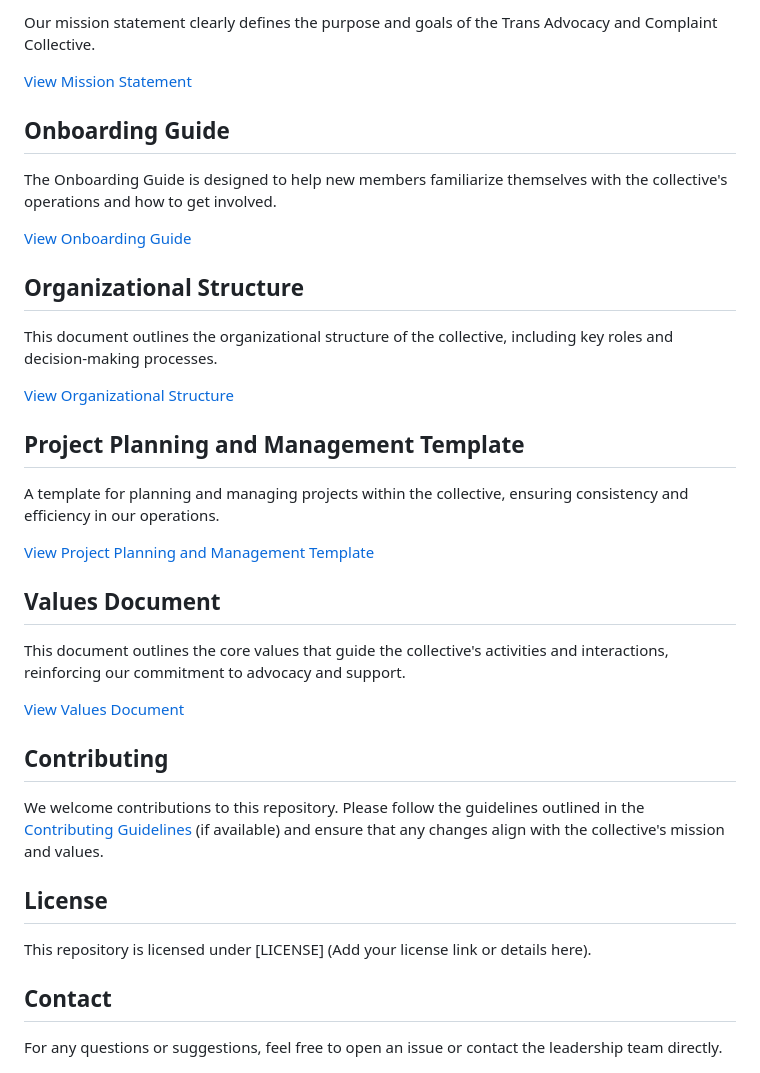
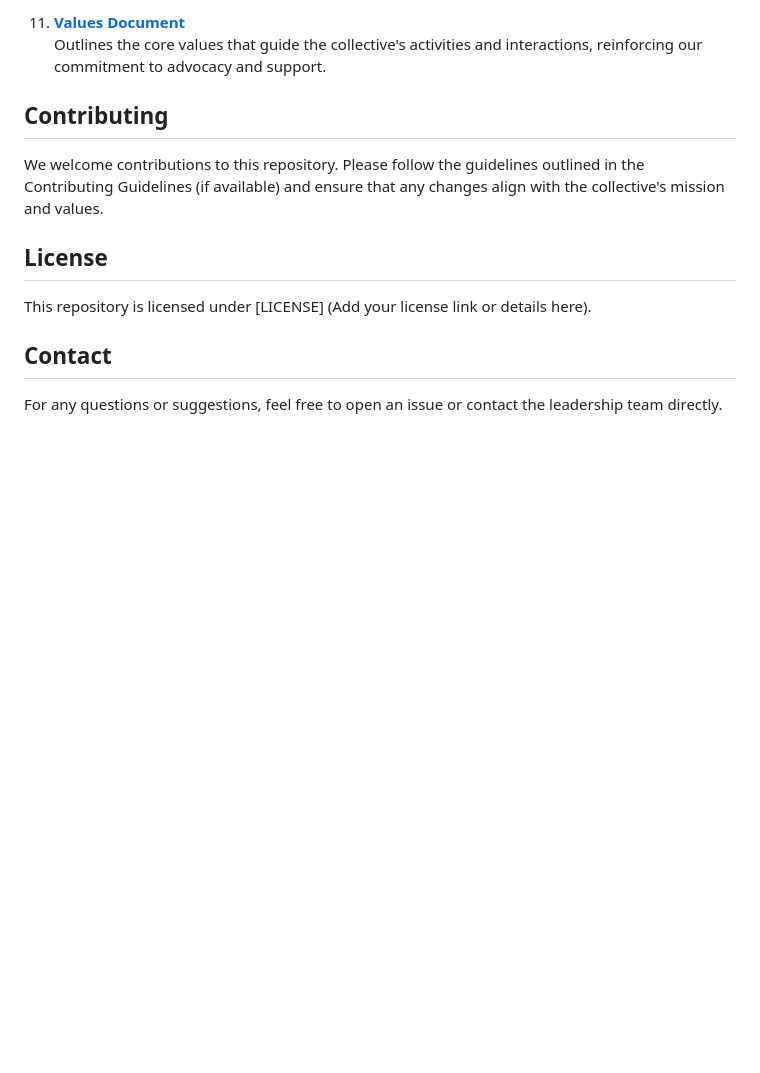
Before and after one commit to TransAdvocacyAndComplaintCollective/RulesAndGuidelines, a Markdown page: README.md, the part around the change printed below. GitHub-like rendering; blank space fills up the shorter version.

```diff
--- a/README.md
+++ b/README.md
@@ -50,34 +37,9 @@ The Leadership Guidelines document provides detailed instructions on the roles a
-Our mission statement clearly defines the purpose and goals of the Trans Advocacy and Complaint Collective.
-
-[View Mission Statement](./Mission%20Statement.md)
-
-## Onboarding Guide
-
-The Onboarding Guide is designed to help new members familiarize themselves with the collective's operations and how to get involved.
-
-[View Onboarding Guide](./Onboarding%20Guide.md)
-
-## Organizational Structure
-
-This document outlines the organizational structure of the collective, including key roles and decision-making processes.
-
-[View Organizational Structure](./Organizational%20Structure.md)
-
-## Project Planning and Management Template
-
-A template for planning and managing projects within the collective, ensuring consistency and efficiency in our operations.
-
-[View Project Planning and Management Template](./Project%20Planning%20and%20Management%20Template.md)
-
-## Values Document
-
-This document outlines the core values that guide the collective's activities and interactions, reinforcing our commitment to advocacy and support.
-
-[View Values Document](./Values%20Document.md)
+11. **[Values Document](RulesAndGuidelinesAndDocs/Values%20Document.md)**
+    Outlines the core values that guide the collective's activities and interactions, reinforcing our commitment to advocacy and support.
 
 ## Contributing
 
-We welcome contributions to this repository. Please follow the guidelines outlined in the [Contributing Guidelines](./CONTRIBUTING.md) (if available) and ensure that any changes align with the collective's mission and values.
+We welcome contributions to this repository. Please follow the guidelines outlined in the Contributing Guidelines (if available) and ensure that any changes align with the collective's mission and values.
 
 ## License
 
```
Also changed, not shown: other parts of README.md (+20 -33 lines).
